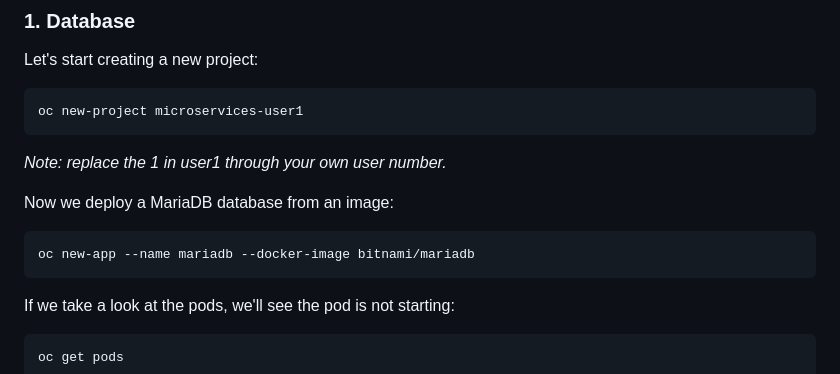
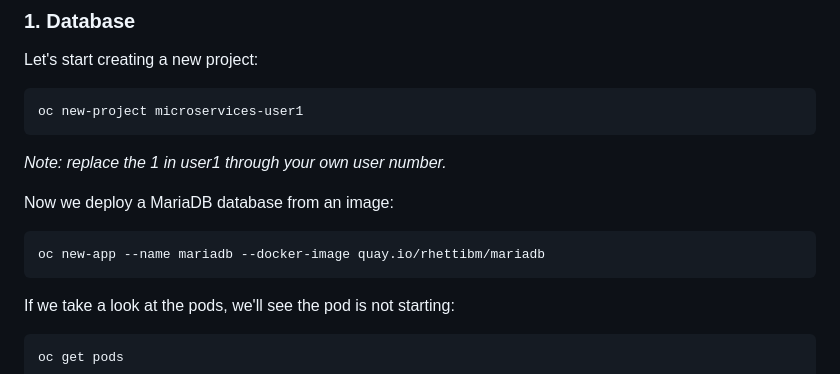
Before and after one commit to IBM/csm-dach-cloud-native-labs, a Markdown page: additional/microservices.md, the part around the change. Drawn GitHub-style.

````diff
--- a/additional/microservices.md
+++ b/additional/microservices.md
@@ -19,7 +19,7 @@ _Note: replace the 1 in user1 through your own user number._
 
 Now we deploy a MariaDB database from an image:
 ```
-oc new-app --name mariadb --docker-image bitnami/mariadb
+oc new-app --name mariadb --docker-image quay.io/rhettibm/mariadb
 ```
 If we take a look at the pods, we'll see the pod is not starting:
 ```
````
